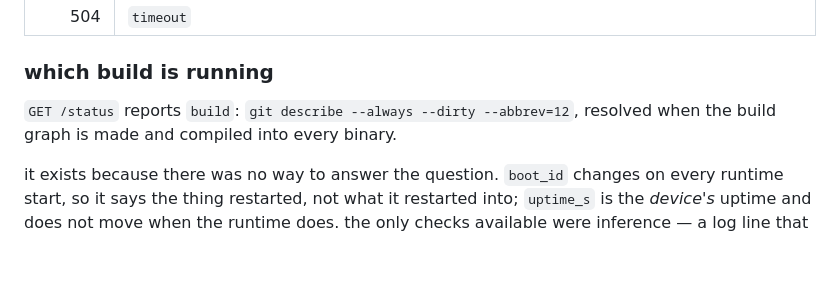
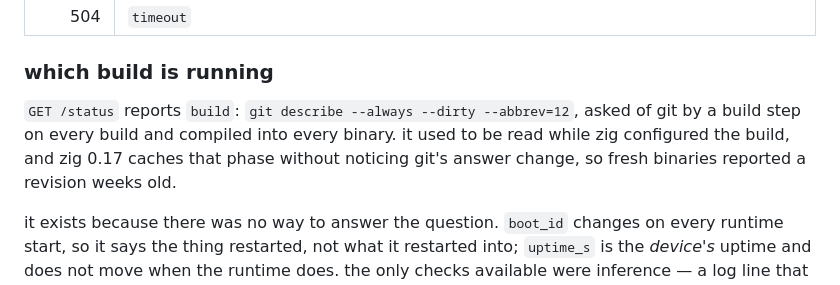
Before and after one commit to atomicstack/tc002-customisation, a Markdown page: RUNTIME.md, the part around the change. Drawn GitHub-style; blank space fills up the shorter version.

```diff
--- a/RUNTIME.md
+++ b/RUNTIME.md
@@ -1670,7 +1670,10 @@ the clients that hand-roll their json:
 ### which build is running
 
 `GET /status` reports `build`: `git describe --always --dirty --abbrev=12`,
-resolved when the build graph is made and compiled into every binary.
+asked of git by a build step on every build and compiled into every binary.
+it used to be read while zig configured the build, and zig 0.17 caches that
+phase without noticing git's answer change, so fresh binaries reported a
+revision weeks old.
 
 it exists because there was no way to answer the question. `boot_id` changes on
 every runtime start, so it says the thing restarted, not what it restarted into;
```
Also changed, not shown: CHANGES.md (+4 -0 lines).
